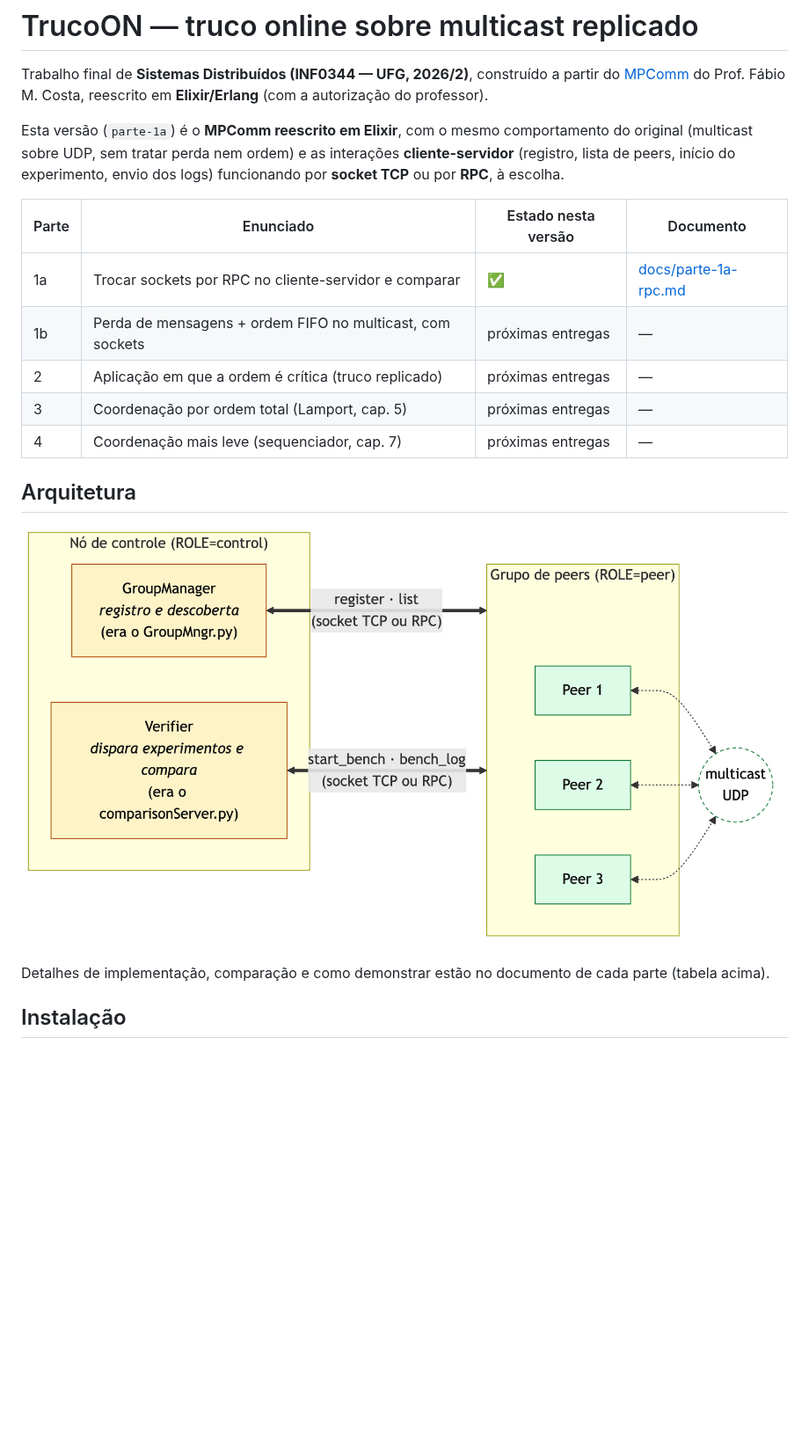
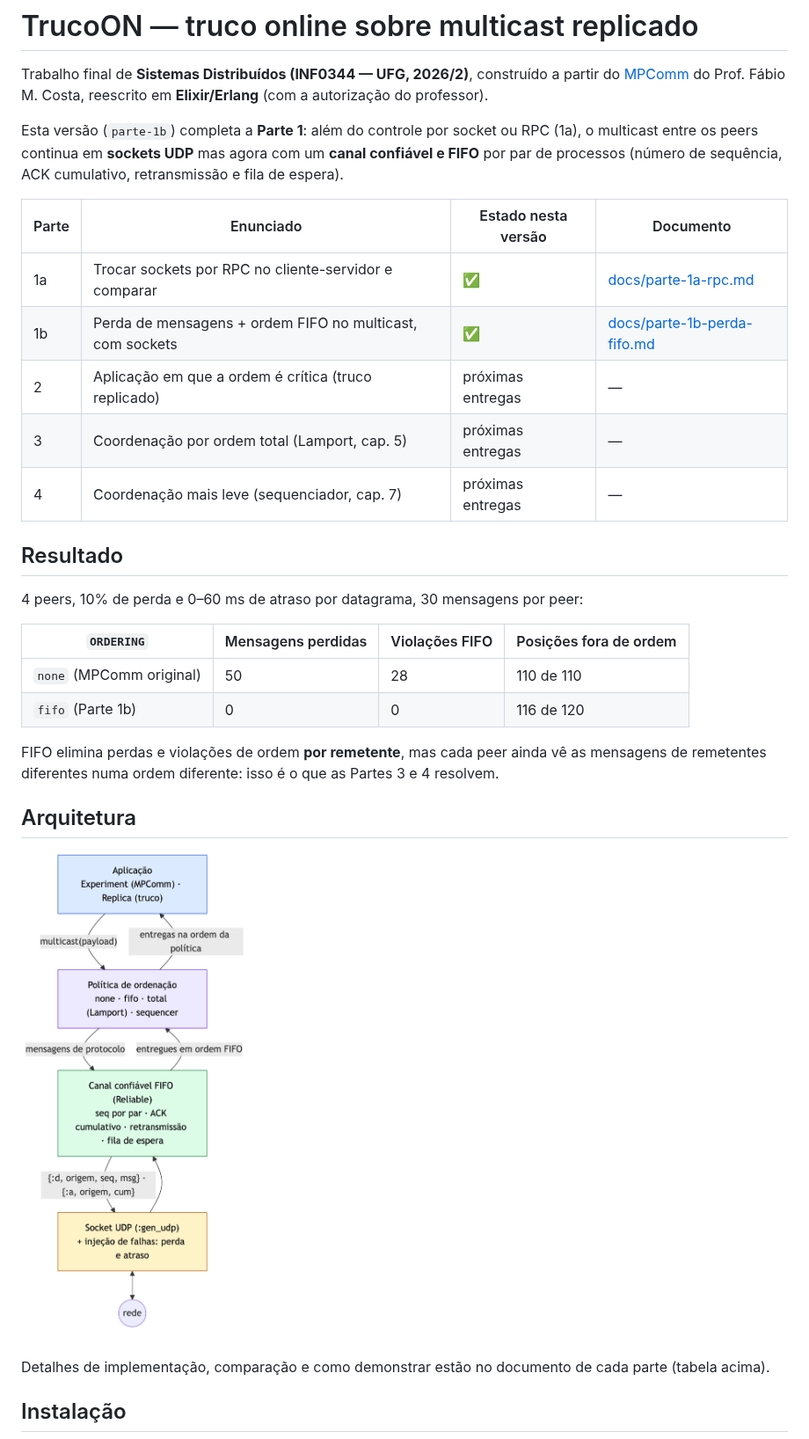
Before and after one commit to AndreFilho0/TrucoON, a Markdown page: README.md, the part around one of its changes. Shown at 88% size. Drawn GitHub-style; pictures changed too: docs/diagramas/1b-camadas-peer.png (added); blank space fills up the shorter version.

```diff
--- a/README.md
+++ b/README.md
@@ -4,22 +4,35 @@ Trabalho final de **Sistemas Distribuídos (INF0344 — UFG, 2026/2)**, constru
 partir do [MPComm](https://github.com/professorfabio/MPComm) do Prof. Fábio M. Costa,
 reescrito em **Elixir/Erlang** (com a autorização do professor).
 
-Esta versão (`parte-1a`) é o **MPComm reescrito em Elixir**, com o mesmo
-comportamento do original (multicast sobre UDP, sem tratar perda nem ordem) e as
-interações **cliente-servidor** (registro, lista de peers, início do experimento,
-envio dos logs) funcionando por **socket TCP** ou por **RPC**, à escolha.
+Esta versão (`parte-1b`) completa a **Parte 1**: além do controle por socket ou RPC
+(1a), o multicast entre os peers continua em **sockets UDP** mas agora com um **canal
+confiável e FIFO** por par de processos (número de sequência, ACK cumulativo,
+retransmissão e fila de espera).
 
 | Parte | Enunciado | Estado nesta versão | Documento |
 |---|---|---|---|
 | 1a | Trocar sockets por RPC no cliente-servidor e comparar | ✅ | [docs/parte-1a-rpc.md](docs/parte-1a-rpc.md) |
-| 1b | Perda de mensagens + ordem FIFO no multicast, com sockets | próximas entregas | — |
+| 1b | Perda de mensagens + ordem FIFO no multicast, com sockets | ✅ | [docs/parte-1b-perda-fifo.md](docs/parte-1b-perda-fifo.md) |
 | 2 | Aplicação em que a ordem é crítica (truco replicado) | próximas entregas | — |
 | 3 | Coordenação por ordem total (Lamport, cap. 5) | próximas entregas | — |
 | 4 | Coordenação mais leve (sequenciador, cap. 7) | próximas entregas | — |
 
+## Resultado
+
+4 peers, 10% de perda e 0–60 ms de atraso por datagrama, 30 mensagens por peer:
+
+| `ORDERING` | Mensagens perdidas | Violações FIFO | Posições fora de ordem |
+|---|---|---|---|
+| `none` (MPComm original) | 50 | 28 | 110 de 110 |
+| `fifo` (Parte 1b) | 0 | 0 | 116 de 120 |
+
+FIFO elimina perdas e violações de ordem **por remetente**, mas cada peer ainda vê as
+mensagens de remetentes diferentes numa ordem diferente: isso é o que as Partes 3 e 4
+resolvem.
+
 ## Arquitetura
 
-![Visão geral](docs/diagramas/1a-visao-geral.png)
+![Camadas de um peer](docs/diagramas/1b-camadas-peer.png)
 
 Detalhes de implementação, comparação e como demonstrar estão no documento de cada
 parte (tabela acima).
```
Also changed, not shown: other parts of README.md (+9 -8 lines), docs/parte-1b-perda-fifo.md (added, +110 -0 lines), docs/diagramas/1b-perda-retransmissao.png (added), 12 other files.
